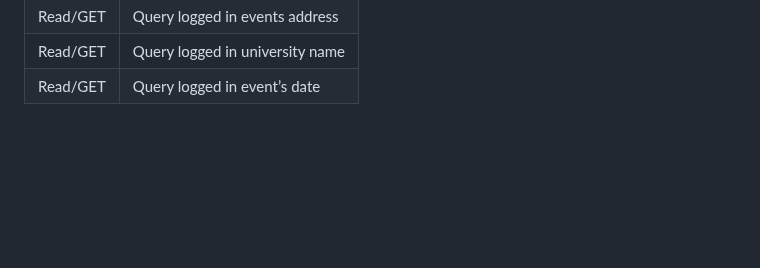
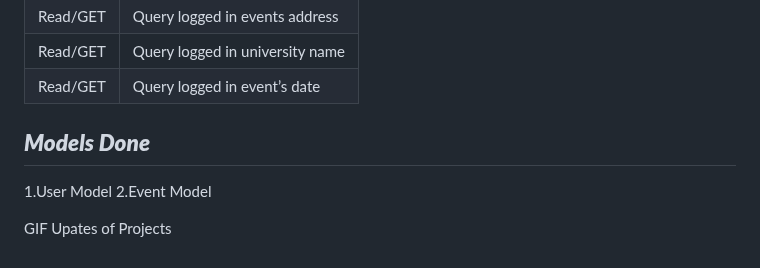
Before and after one commit to TheTechBrothers/CampQuest, a Markdown page: README.md, the part around the change. Rendered like a GitHub page; blank space fills up the shorter version.

```diff
--- a/README.md
+++ b/README.md
@@ -214,3 +214,9 @@ About Us – Users (guest or registered) can read about CampQuest’s purpose an
 | Read/GET | Query logged in events address |
 | Read/GET | Query logged in university name |
 |Read/GET | Query logged in event’s date |
+
+## ***Models Done***
+1.User Model
+2.Event Model
+
+GIF Upates of Projects
```
